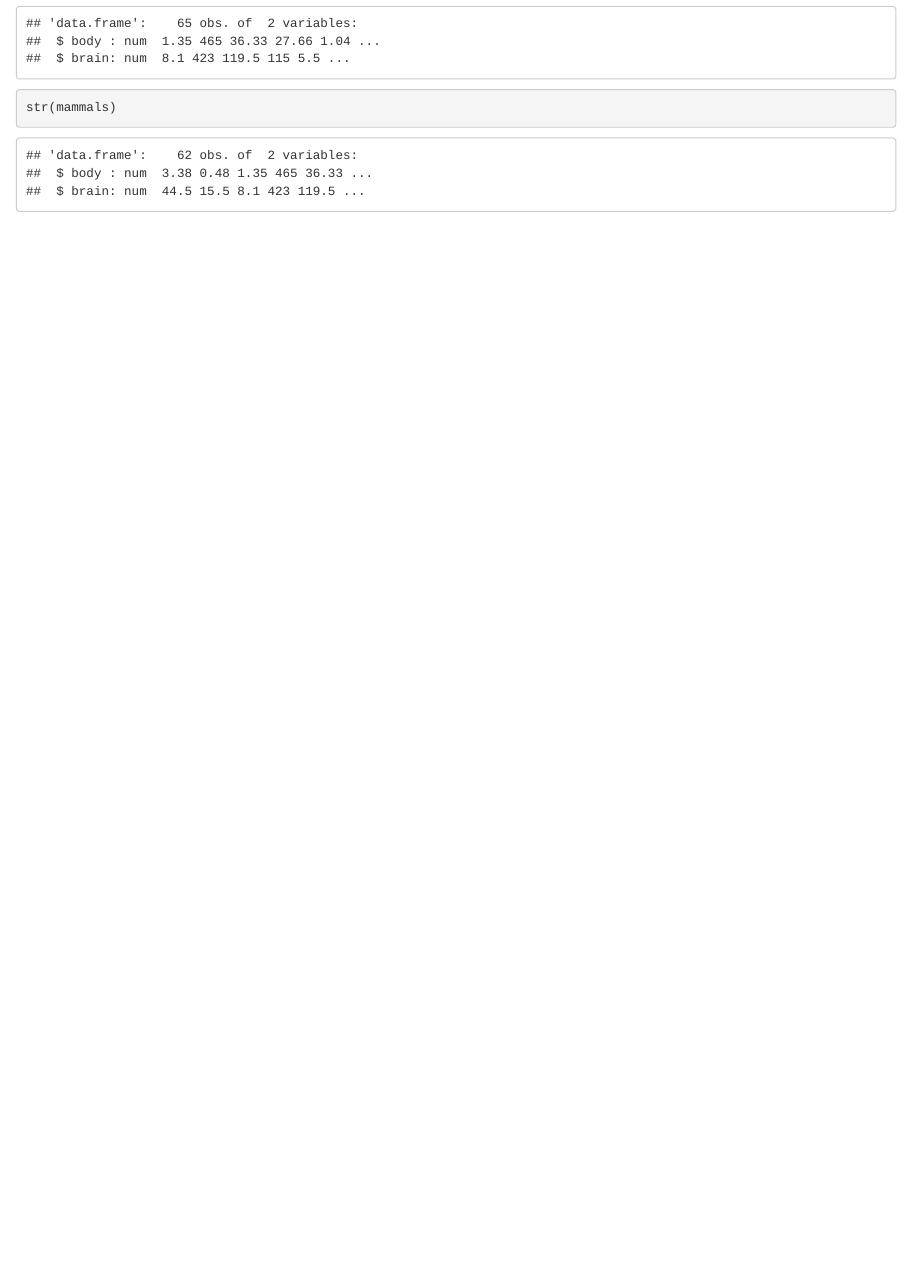
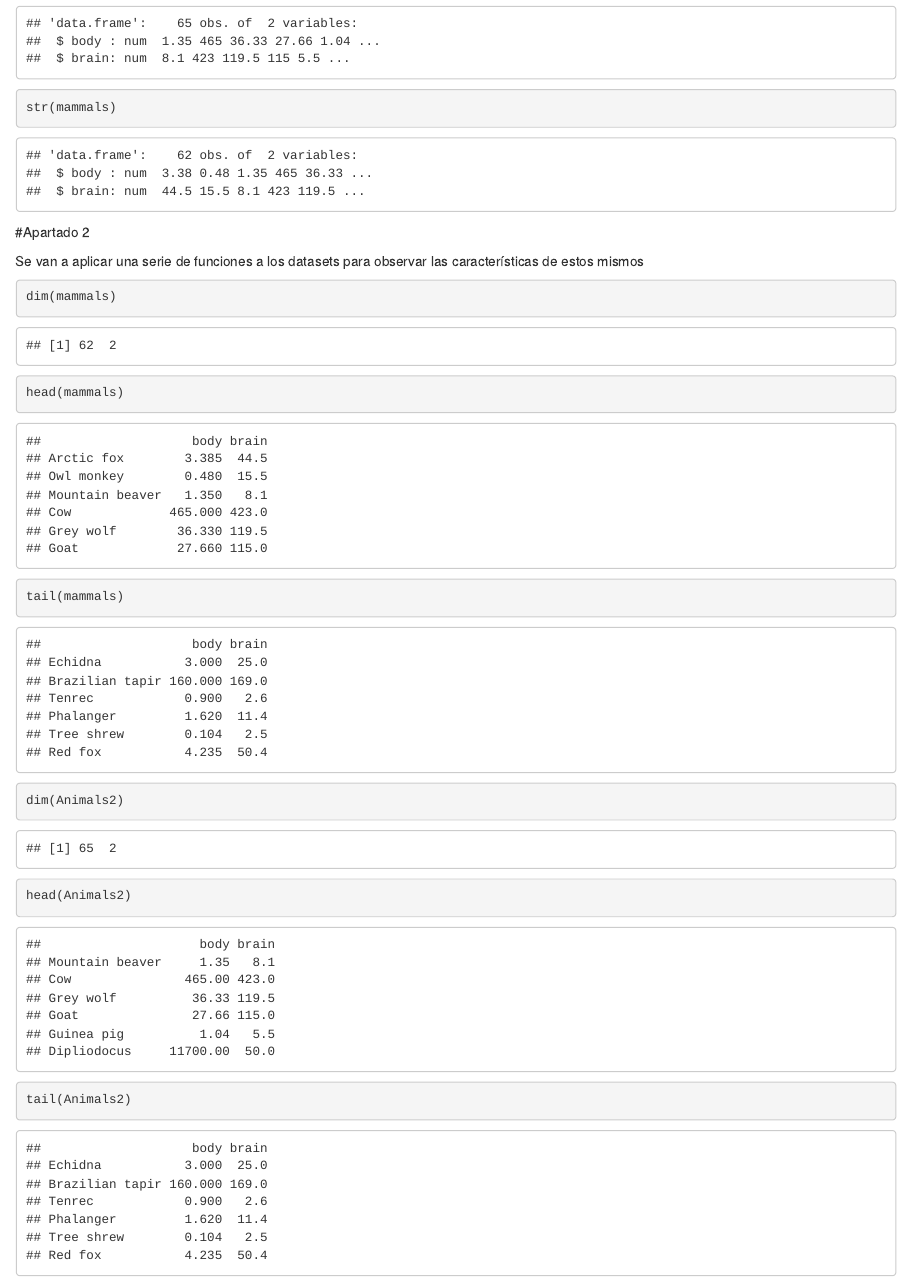
Before and after one commit to arieme1/SolucionEjercicio, an R Markdown document (SolucionEjercicio.Rmd): the page in a window 1100 px wide, from 2770 px down. Rendered offline with R 4.5, knitr and Pandoc, with nearby package versions.

Commit message:
Se observan las caracteristicas que presentan los distintos datasets

````diff
--- a/SolucionEjercicio.Rmd
+++ b/SolucionEjercicio.Rmd
@@ -18,5 +18,20 @@ print(mammals)
 str(Animals2)
 str(mammals)
 
+```
 
+
+
+#Apartado 2
+
+Se van a aplicar una serie de funciones a los datasets para observar las características de estos mismos
+
+```{r}
+dim(mammals)
+head(mammals)
+tail(mammals)
+
+dim(Animals2)
+head(Animals2)
+tail(Animals2)
 ```
````
